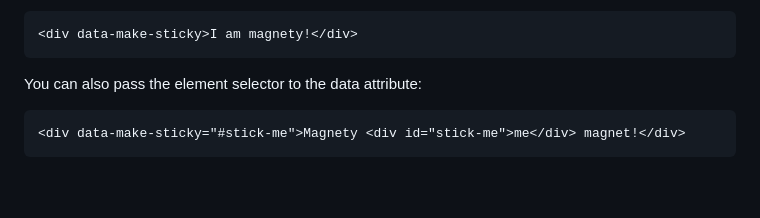
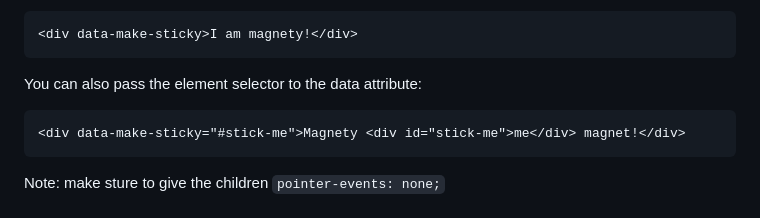
Before and after one commit to gobinda-das-dev/tottyjs, a Markdown page: README.md, the part around the change. GitHub-like rendering; blank space fills up the shorter version.

Commit message:
add note

````diff
--- a/README.md
+++ b/README.md
@@ -72,6 +72,9 @@ You can also pass the element selector to the data attribute:
 ```html
 <div data-make-sticky="#stick-me">Magnety <div id="stick-me">me</div> magnet!</div>
 ```
+Note: make sture to give the children ``pointer-events: none;``
+<br/>
+<br/>
 ![Curve Effect](https://raw.githubusercontent.com/gobinda-das-dev/tottyjs/main/examples/sticky.gif)
 
 [example](https://codepen.io/gobinda-das-dev/pen/ZEdNKLX)
````
